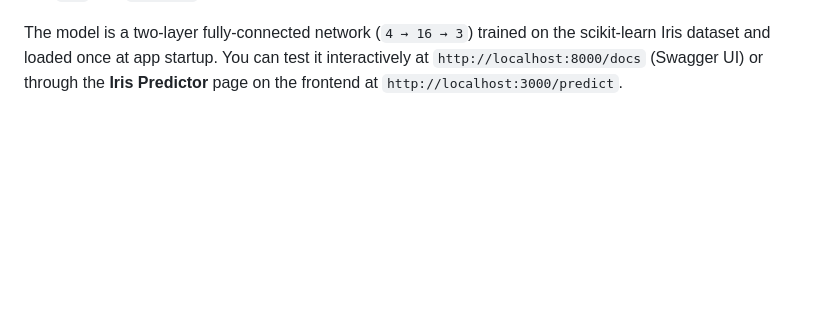
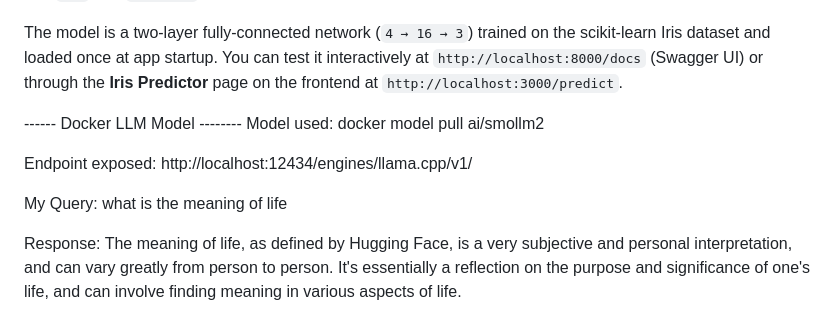
Before and after one commit to ZachMajernik/AIDevFrameworksProject, a Markdown page: README.md, the part around the change. Rendered like a GitHub page; blank space fills up the shorter version.

Commit message:
Docker Model Runner

```diff
--- a/README.md
+++ b/README.md
@@ -116,3 +116,12 @@ All values are floats in centimetres. Example:
 - `422` — if `features` does not contain exactly 4 values
 
 The model is a two-layer fully-connected network (`4 → 16 → 3`) trained on the scikit-learn Iris dataset and loaded once at app startup. You can test it interactively at `http://localhost:8000/docs` (Swagger UI) or through the **Iris Predictor** page on the frontend at `http://localhost:3000/predict`.
+
+------ Docker LLM Model --------
+Model used: docker model pull ai/smollm2
+
+Endpoint exposed: http://localhost:12434/engines/llama.cpp/v1/
+
+My Query: what is the meaning of life
+
+Response: The meaning of life, as defined by Hugging Face, is a very subjective and personal interpretation, and can vary greatly from person to person. It's essentially a reflection on the purpose and significance of one's life, and can involve finding meaning in various aspects of life.
```
